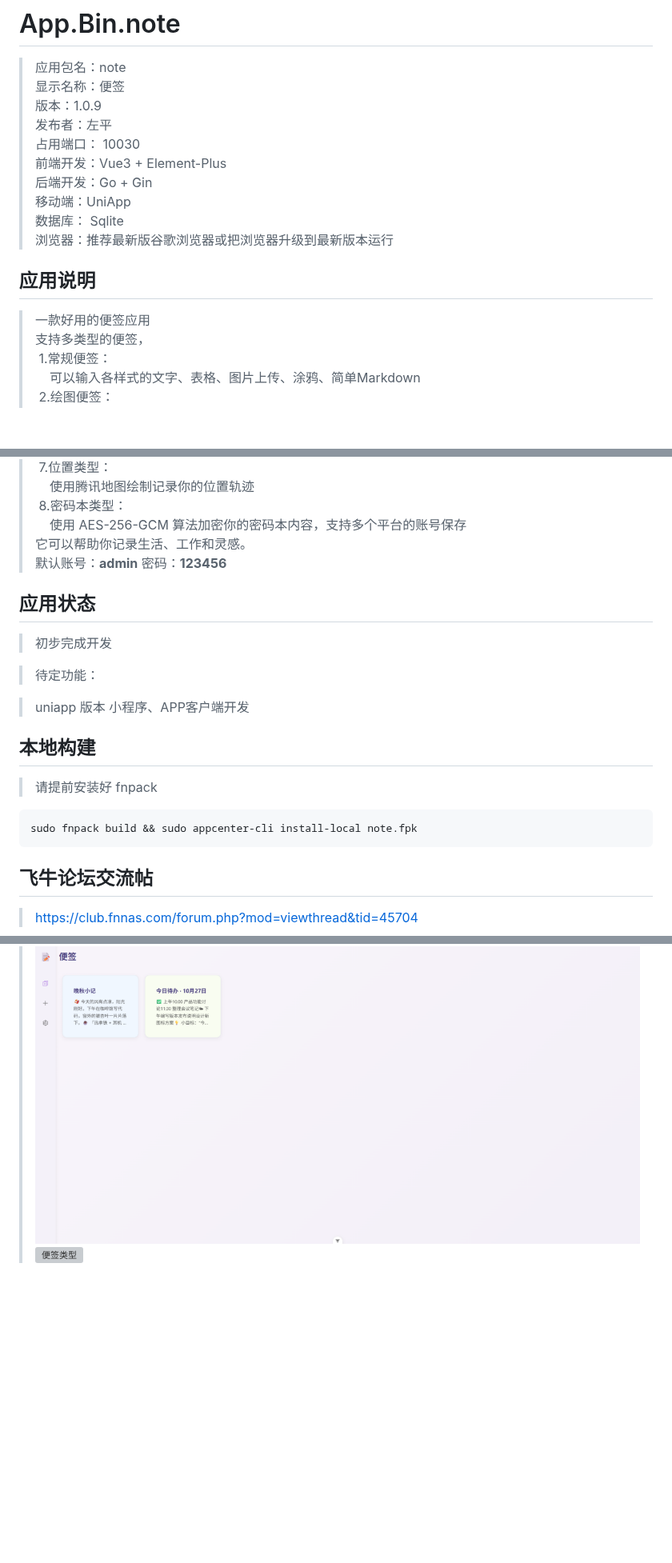
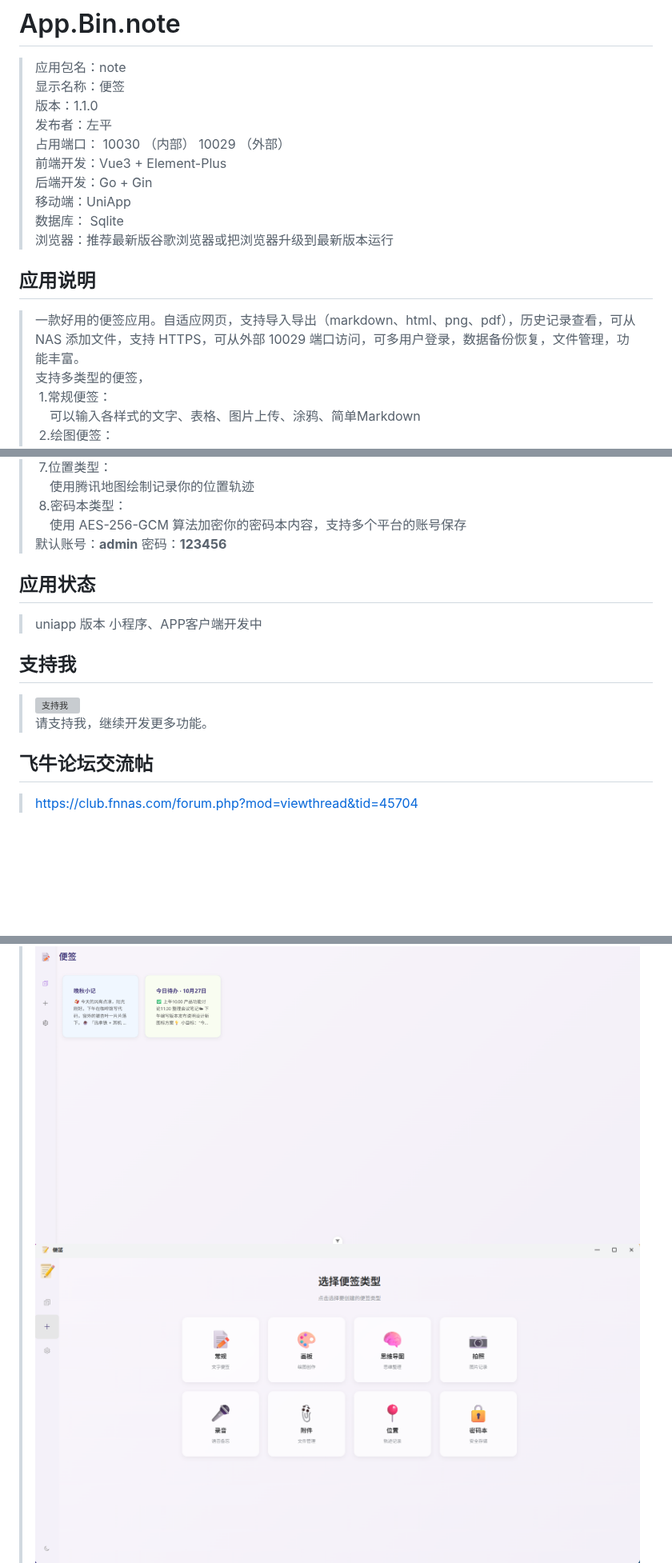
Before and after one commit to FNOSP/App.Bin.note, a Markdown page: README.md, 3 parts joined by grey strips. Shown at 80% size. GitHub-like rendering; pictures changed too: docs/1.1.0/3.png (added); blank space fills up the shorter version; grey boxes are pictures that could not be loaded.

Commit message:
更新文档

````diff
--- a/README.md
+++ b/README.md
@@ -2,9 +2,9 @@
 
 > 应用包名：note <br/>
 > 显示名称：便签 <br/>
-> 版本：1.0.9 <br/>
+> 版本：1.1.0 <br/>
 > 发布者：左平 <br/>
-> 占用端口： 10030 <br/>
+> 占用端口： 10030 （内部） 10029 （外部） <br/>
 > 前端开发：Vue3 + Element-Plus <br/>
 > 后端开发：Go + Gin <br/>
 > 移动端：UniApp <br/>
@@ -13,7 +13,7 @@
 
 ## 应用说明
 
-> 一款好用的便签应用<br/>
+> 一款好用的便签应用。自适应网页，支持导入导出（markdown、html、png、pdf），历史记录查看，可从 NAS 添加文件，支持 HTTPS，可从外部 10029 端口访问，可多用户登录，数据备份恢复，文件管理，功能丰富。<br/>
 支持多类型的便签，<br/>
 &nbsp;1.常规便签：<br/>
     &nbsp;&nbsp;&nbsp;&nbsp;可以输入各样式的文字、表格、图片上传、涂鸦、简单Markdown<br/>
@@ -31,23 +31,14 @@
 &nbsp;&nbsp;&nbsp;&nbsp;使用腾讯地图绘制记录你的位置轨迹<br/>
 &nbsp;8.密码本类型：<br/>
 &nbsp;&nbsp;&nbsp;&nbsp;使用 AES-256-GCM 算法加密你的密码本内容，支持多个平台的账号保存<br/>
-它可以帮助你记录生活、工作和灵感。<br/>
 默认账号：<b>admin</b> 密码：<b>123456</b>
 
 ## 应用状态
-> 初步完成开发
+> uniapp 版本 小程序、APP客户端开发中
 
-> 待定功能：
-
-> uniapp 版本 小程序、APP客户端开发
-
-## 本地构建
-
-> 请提前安装好 fnpack
-
-```bash
-sudo fnpack build && sudo appcenter-cli install-local note.fpk
-```
+## 支持我
+> ![支持我](docs/1.1.0/5.jpg)<br/>
+> 请支持我，继续开发更多功能。
 
 ## 飞牛论坛交流帖
 > https://club.fnnas.com/forum.php?mod=viewthread&tid=45704
@@ -68,6 +58,6 @@ sudo fnpack build && sudo appcenter-cli install-local note.fpk
 ### 功能图片
 > ![登录页](docs/1.0.0/0.png)<br/>
 > ![首页](docs/1.0.0/2.png)<br/>
-> ![便签类型](docs/1.0.8/2.png)<br/>
+> ![便签类型](docs/1.1.0/3.png)<br/>
 > ![首页详情](docs/1.0.0/3.png)<br/>
 > ![首页详情页](docs/1.0.0/5.png)<br/>
````
Also changed, not shown: other parts of README.md (+3 -6 lines), docs/1.1.0/0.png (added), docs/1.1.0/1.png (added), docs/1.1.0/4.png (added), docs/1.1.0/5.png (added), 1 other file.
